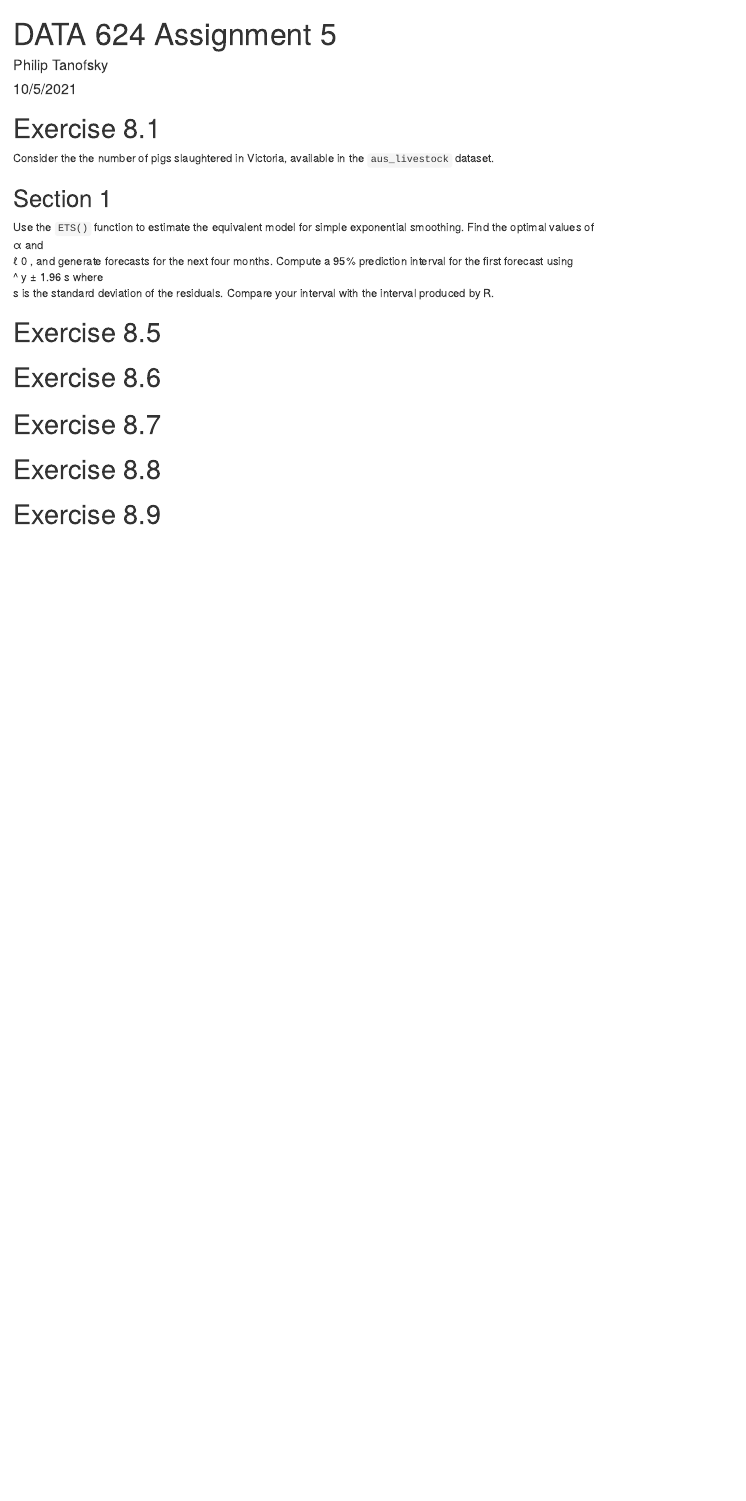
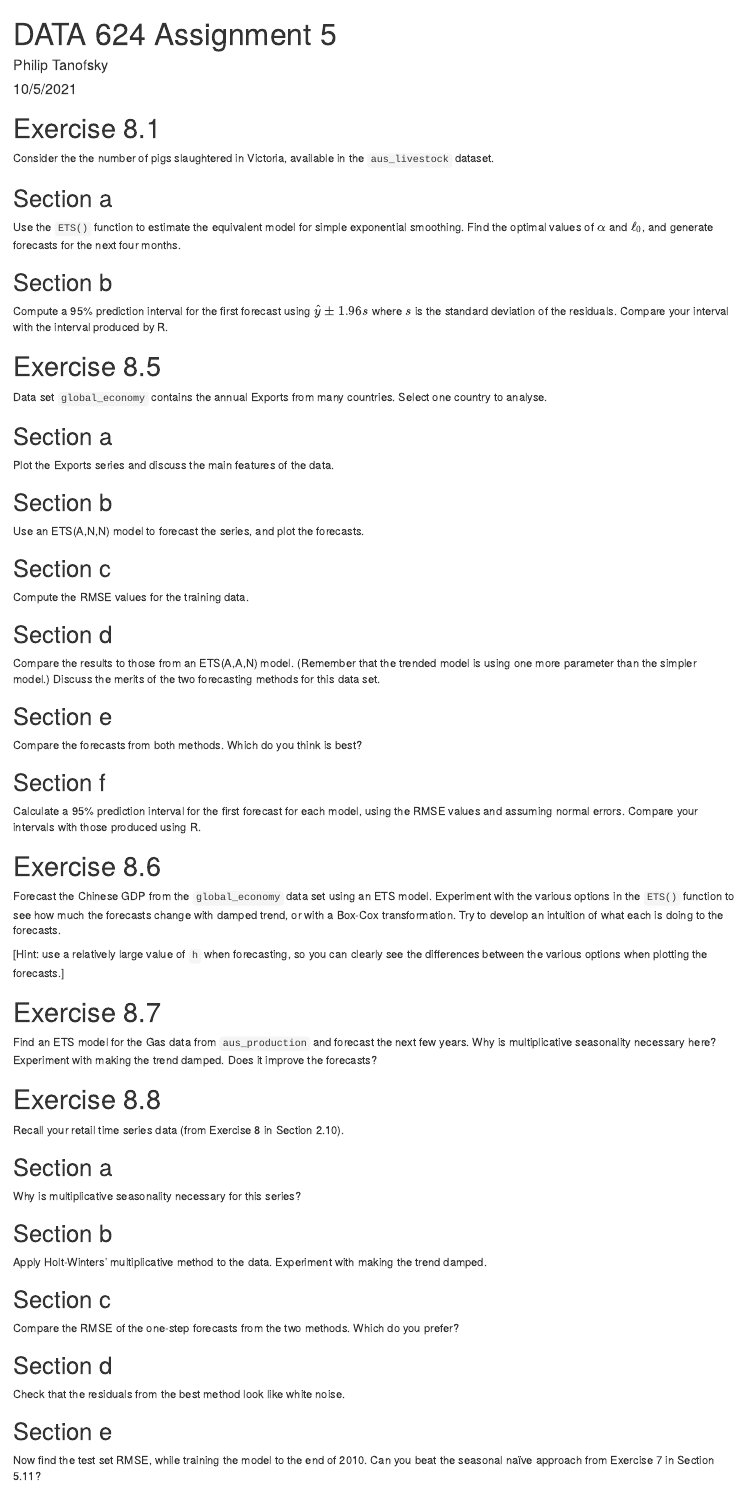
Before and after one commit to ptanofsky/data624, an R Markdown document (HW05/PTanofsky_Homework5.rmd): the page in a window 1100 px wide, from its top. Rendered offline with R 4.5, knitr and Pandoc, with nearby package versions.

Commit message:
All questions added.

````diff
--- a/HW05/PTanofsky_Homework5.rmd
+++ b/HW05/PTanofsky_Homework5.rmd
@@ -9,29 +9,134 @@ output: html_document
 
 Consider the the number of pigs slaughtered in Victoria, available in the `aus_livestock` dataset.
 
-## Section 1
+## Section a
 
-Use the `ETS()` function to estimate the equivalent model for simple exponential smoothing. Find the optimal values of
-α
-  and
-ℓ
-0
- , and generate forecasts for the next four months.
-Compute a 95% prediction interval for the first forecast using
-^
-y
-±
-1.96
-s
-  where
-s
-  is the standard deviation of the residuals. Compare your interval with the interval produced by R.
+Use the `ETS()` function to estimate the equivalent model for simple exponential smoothing. Find the optimal values of $\alpha$ and $\ell_{0}$, and generate forecasts for the next four months.
+
+```{r warning=F, message=F}
+
+```
+
+## Section b
+
+Compute a 95% prediction interval for the first forecast using $\hat{y} \pm 1.96s$ where $s$ is the standard deviation of the residuals. Compare your interval with the interval produced by R.
+
+```{r warning=F, message=F}
+
+```
 
 # Exercise 8.5
 
+Data set `global_economy` contains the annual Exports from many countries. Select one country to analyse.
+
+```{r warning=F, message=F}
+
+```
+
+## Section a
+
+Plot the Exports series and discuss the main features of the data.
+
+```{r warning=F, message=F}
+
+```
+
+## Section b
+
+Use an ETS(A,N,N) model to forecast the series, and plot the forecasts.
+
+```{r warning=F, message=F}
+
+```
+
+## Section c
+
+Compute the RMSE values for the training data.
+
+```{r warning=F, message=F}
+
+```
+
+## Section d
+
+Compare the results to those from an ETS(A,A,N) model. (Remember that the trended model is using one more parameter than the simpler model.) Discuss the merits of the two forecasting methods for this data set.
+
+```{r warning=F, message=F}
+
+```
+
+## Section e
+
+Compare the forecasts from both methods. Which do you think is best?
+
+```{r warning=F, message=F}
+
+```
+
+## Section f
+
+Calculate a 95% prediction interval for the first forecast for each model, using the RMSE values and assuming normal errors. Compare your intervals with those produced using R.
+
+```{r warning=F, message=F}
+
+```
+
 # Exercise 8.6
+
+Forecast the Chinese GDP from the `global_economy` data set using an ETS model. Experiment with the various options in the `ETS()` function to see how much the forecasts change with damped trend, or with a Box-Cox transformation. Try to develop an intuition of what each is doing to the forecasts.
+
+[Hint: use a relatively large value of `h` when forecasting, so you can clearly see the differences between the various options when plotting the forecasts.]
+
+```{r warning=F, message=F}
+
+```
 
 # Exercise 8.7
 
+Find an ETS model for the Gas data from `aus_production` and forecast the next few years. Why is multiplicative seasonality necessary here? Experiment with making the trend damped. Does it improve the forecasts?
+
 # Exercise 8.8
 
+Recall your retail time series data (from Exercise 8 in Section 2.10).
+
+```{r warning=F, message=F}
+
+```
+
+## Section a
+
+Why is multiplicative seasonality necessary for this series?
+
+```{r warning=F, message=F}
+
+```
+
+## Section b
+
+Apply Holt-Winters’ multiplicative method to the data. Experiment with making the trend damped.
+
+```{r warning=F, message=F}
+
+```
+
+## Section c
+
+Compare the RMSE of the one-step forecasts from the two methods. Which do you prefer?
+
+```{r warning=F, message=F}
+
+```
+
+## Section d
+
+Check that the residuals from the best method look like white noise.
+
+```{r warning=F, message=F}
+
+```
+
+## Section e
+
+Now find the test set RMSE, while training the model to the end of 2010. Can you beat the seasonal naïve approach from Exercise 7 in Section 5.11?
+
+```{r warning=F, message=F}
````
Also changed, not shown: HW05/PTanofsky_Homework5.html (added), HW05/PTanofsky_Homework5.rmd (19 more changed lines).
